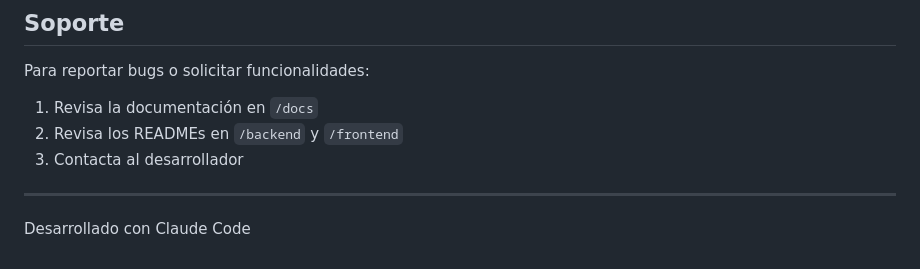
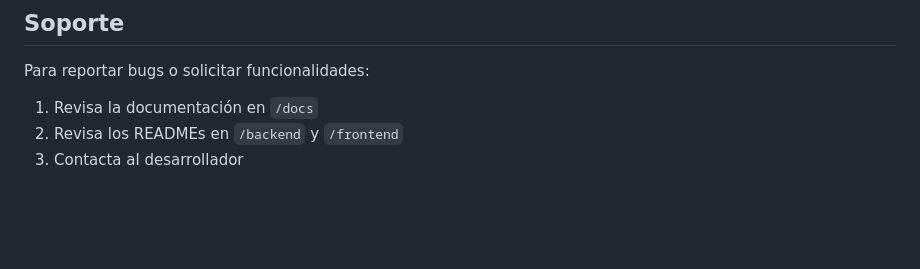
Before and after one commit to Jhoshoa/print-shop-agent, a Markdown page: README.md, the part around the change. Drawn GitHub-style; blank space fills up the shorter version.

Commit message:
docs: remove footer from README
Co-Authored-By: Claude Opus 5.5 <noreply@anthropic.com>

```diff
--- a/README.md
+++ b/README.md
@@ -306,7 +306,3 @@ Para reportar bugs o solicitar funcionalidades:
 1. Revisa la documentación en `/docs`
 2. Revisa los READMEs en `/backend` y `/frontend`
 3. Contacta al desarrollador
-
----
-
-Desarrollado con Claude Code
```
